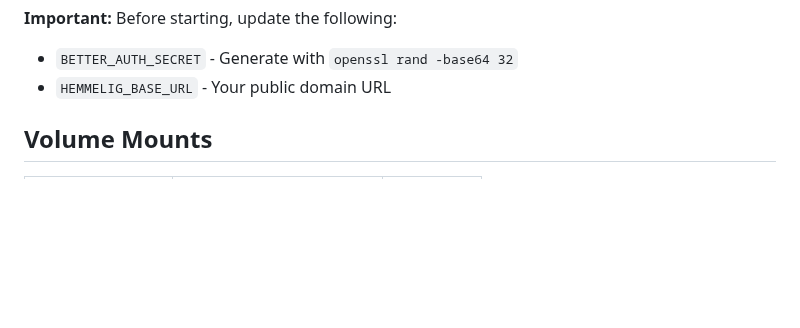
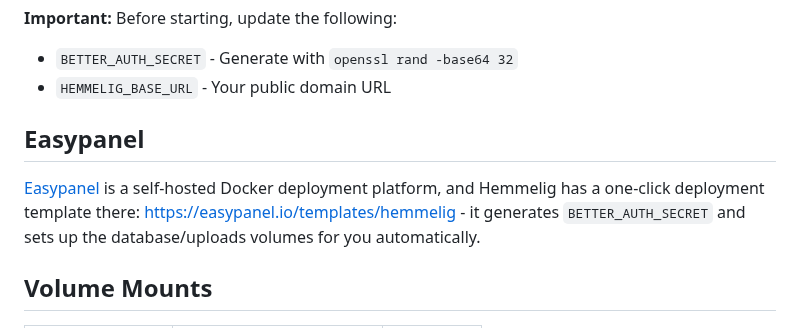
Before and after one commit to HemmeligOrg/Hemmelig.app, a Markdown page: docs/docker.md, the part around the change. GitHub-like rendering; blank space fills up the shorter version.

Commit message:
Add Easypanel deployment option

```diff
--- a/docs/docker.md
+++ b/docs/docker.md
@@ -84,6 +84,10 @@ services:
 
 - `BETTER_AUTH_SECRET` - Generate with `openssl rand -base64 32`
 - `HEMMELIG_BASE_URL` - Your public domain URL
+
+## Easypanel
+
+[Easypanel](https://easypanel.io) is a self-hosted Docker deployment platform, and Hemmelig has a one-click deployment template there: https://easypanel.io/templates/hemmelig - it generates `BETTER_AUTH_SECRET` and sets up the database/uploads volumes for you automatically.
 
 ## Volume Mounts
 
```
